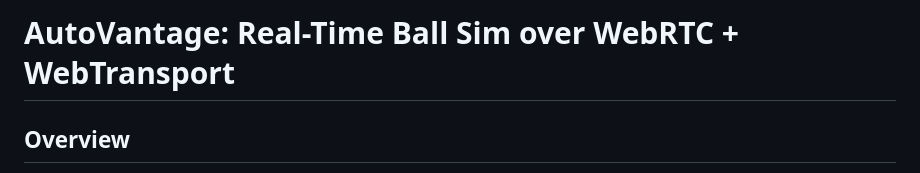
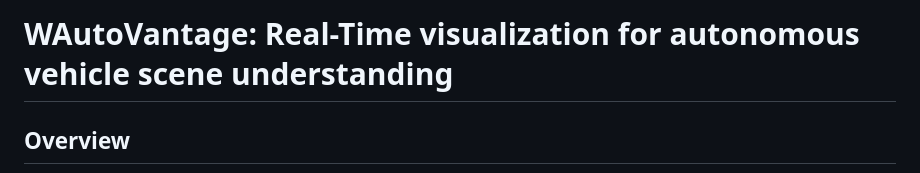
Before and after one commit to KrishBothra/WAutoVantage, a Markdown page: README.md, the part around the change. GitHub-like rendering.

```diff
--- a/README.md
+++ b/README.md
@@ -1,4 +1,4 @@
-# AutoVantage: Real-Time Ball Sim over WebRTC + WebTransport
+# WAutoVantage: Real-Time visualization for autonomous vehicle scene understanding
 
 ## Overview
 
```
